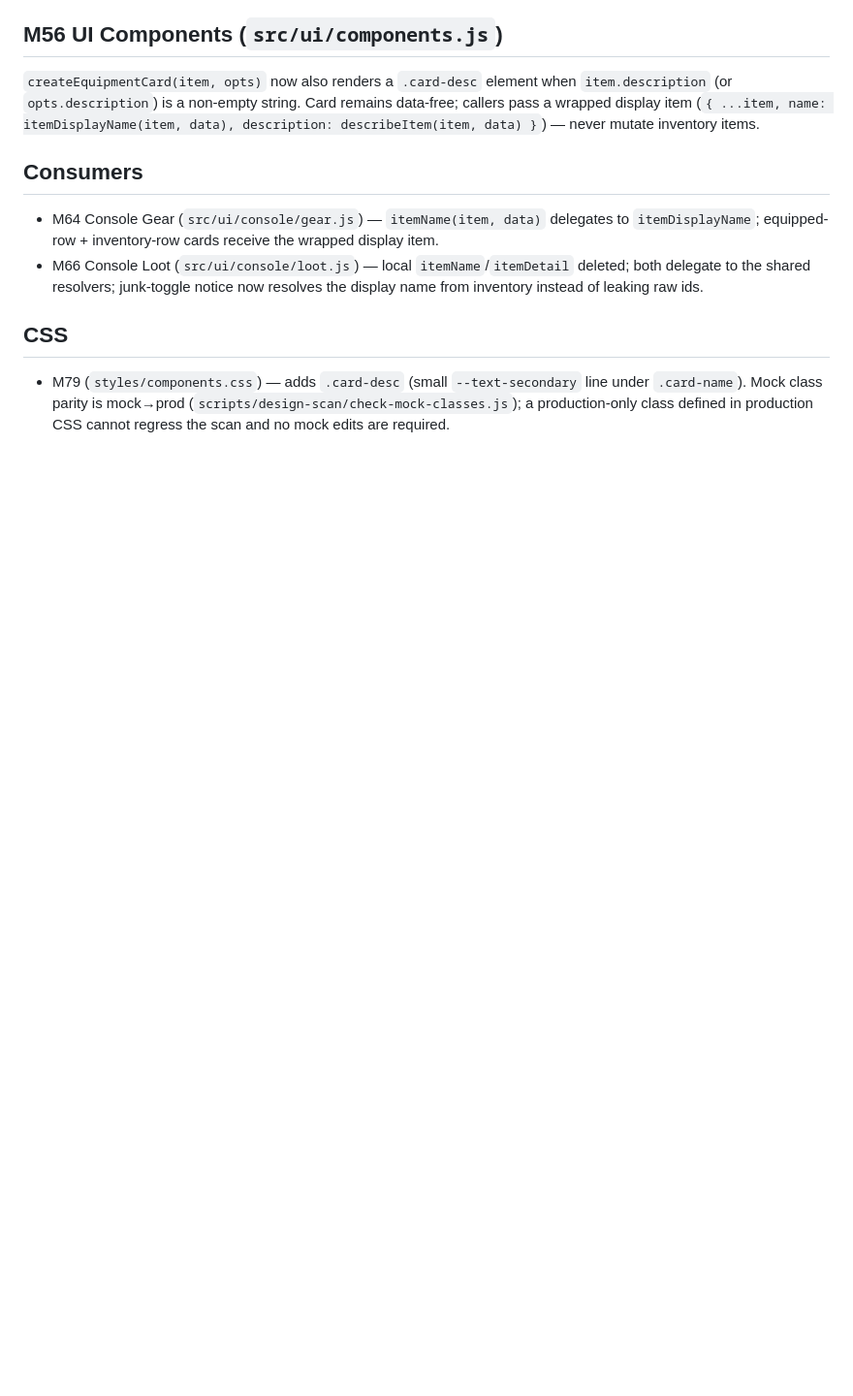
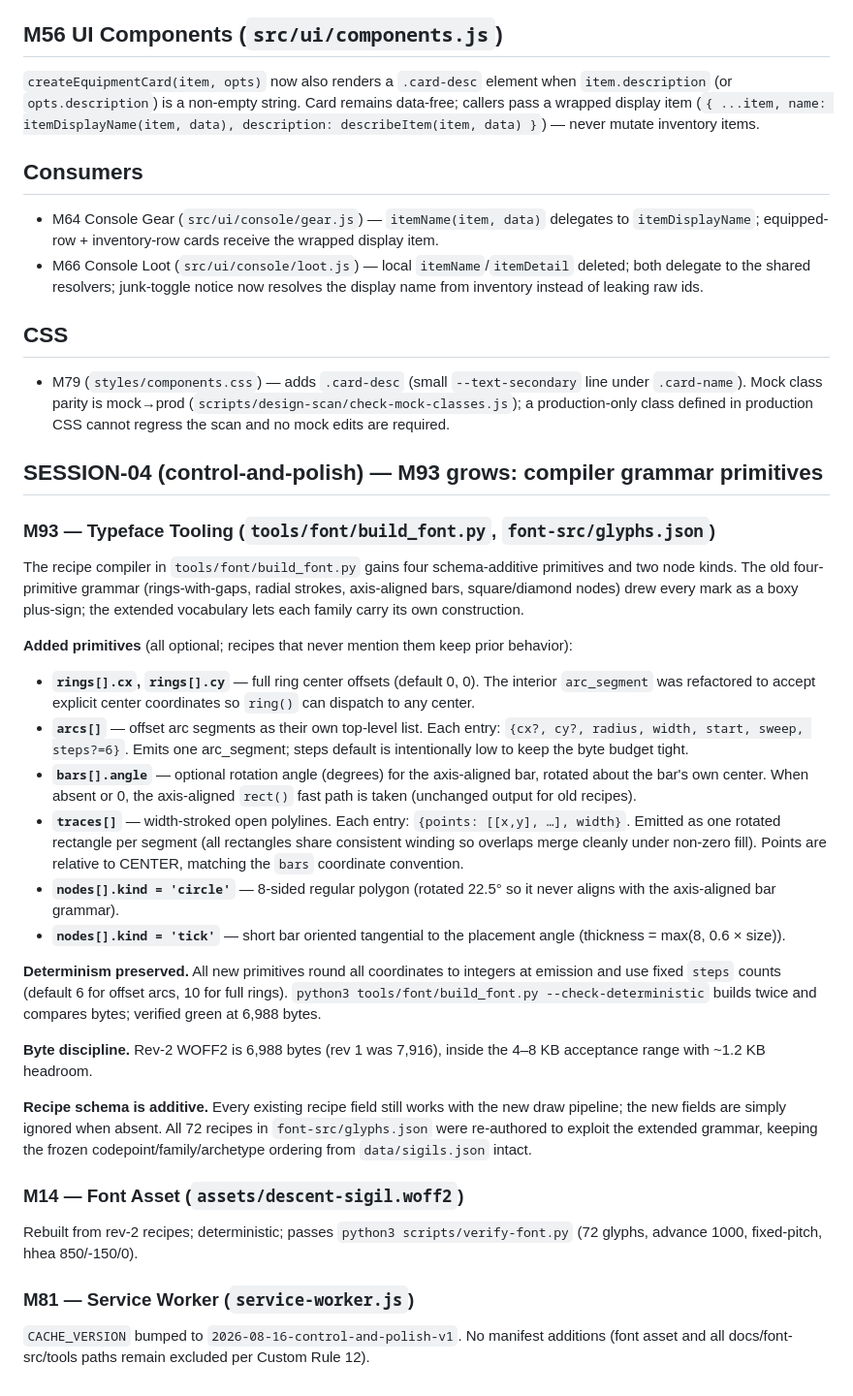
Before and after one commit to john-paul-ruf/Operator-s-Descent, a Markdown page: specs/architecture.md, the part around the change. Shown at 97% size. GitHub-like rendering; blank space fills up the shorter version.

Commit message:
control-and-polish SESSION-04: arch — M93 grammar primitives + M14/M81 deltas (Jikijitsu append)

```diff
--- a/specs/architecture.md
+++ b/specs/architecture.md
@@ -1127,3 +1127,34 @@ New public exports (render-time only — display strings are never persisted; sa
 ## CSS
 
 - M79 (`styles/components.css`) — adds `.card-desc` (small `--text-secondary` line under `.card-name`). Mock class parity is mock→prod (`scripts/design-scan/check-mock-classes.js`); a production-only class defined in production CSS cannot regress the scan and no mock edits are required.
+
+<!-- SESSION-04 (control-and-polish) -->
+
+## SESSION-04 (control-and-polish) — M93 grows: compiler grammar primitives
+
+### M93 — Typeface Tooling (`tools/font/build_font.py`, `font-src/glyphs.json`)
+
+The recipe compiler in `tools/font/build_font.py` gains four schema-additive primitives and two node kinds. The old four-primitive grammar (rings-with-gaps, radial strokes, axis-aligned bars, square/diamond nodes) drew every mark as a boxy plus-sign; the extended vocabulary lets each family carry its own construction.
+
+**Added primitives** (all optional; recipes that never mention them keep prior behavior):
+
+- **`rings[].cx`, `rings[].cy`** — full ring center offsets (default 0, 0). The interior `arc_segment` was refactored to accept explicit center coordinates so `ring()` can dispatch to any center.
+- **`arcs[]`** — offset arc segments as their own top-level list. Each entry: `{cx?, cy?, radius, width, start, sweep, steps?=6}`. Emits one arc_segment; steps default is intentionally low to keep the byte budget tight.
+- **`bars[].angle`** — optional rotation angle (degrees) for the axis-aligned bar, rotated about the bar's own center. When absent or 0, the axis-aligned `rect()` fast path is taken (unchanged output for old recipes).
+- **`traces[]`** — width-stroked open polylines. Each entry: `{points: [[x,y], …], width}`. Emitted as one rotated rectangle per segment (all rectangles share consistent winding so overlaps merge cleanly under non-zero fill). Points are relative to CENTER, matching the `bars` coordinate convention.
+- **`nodes[].kind = 'circle'`** — 8-sided regular polygon (rotated 22.5° so it never aligns with the axis-aligned bar grammar).
+- **`nodes[].kind = 'tick'`** — short bar oriented tangential to the placement angle (thickness = max(8, 0.6 × size)).
+
+**Determinism preserved.** All new primitives round all coordinates to integers at emission and use fixed `steps` counts (default 6 for offset arcs, 10 for full rings). `python3 tools/font/build_font.py --check-deterministic` builds twice and compares bytes; verified green at 6,988 bytes.
+
+**Byte discipline.** Rev-2 WOFF2 is 6,988 bytes (rev 1 was 7,916), inside the 4–8 KB acceptance range with ~1.2 KB headroom.
+
+**Recipe schema is additive.** Every existing recipe field still works with the new draw pipeline; the new fields are simply ignored when absent. All 72 recipes in `font-src/glyphs.json` were re-authored to exploit the extended grammar, keeping the frozen codepoint/family/archetype ordering from `data/sigils.json` intact.
+
+### M14 — Font Asset (`assets/descent-sigil.woff2`)
+
+Rebuilt from rev-2 recipes; deterministic; passes `python3 scripts/verify-font.py` (72 glyphs, advance 1000, fixed-pitch, hhea 850/-150/0).
+
+### M81 — Service Worker (`service-worker.js`)
+
+`CACHE_VERSION` bumped to `2026-08-16-control-and-polish-v1`. No manifest additions (font asset and all docs/font-src/tools paths remain excluded per Custom Rule 12).
```
